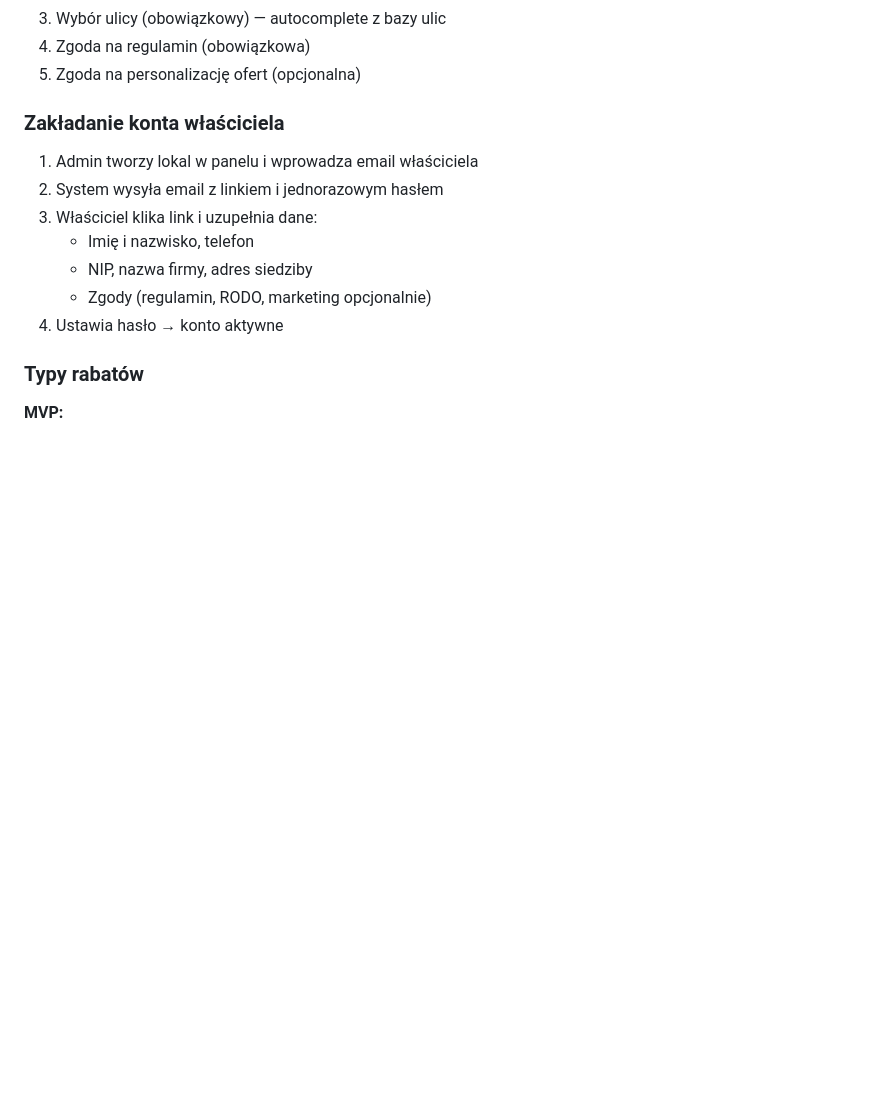
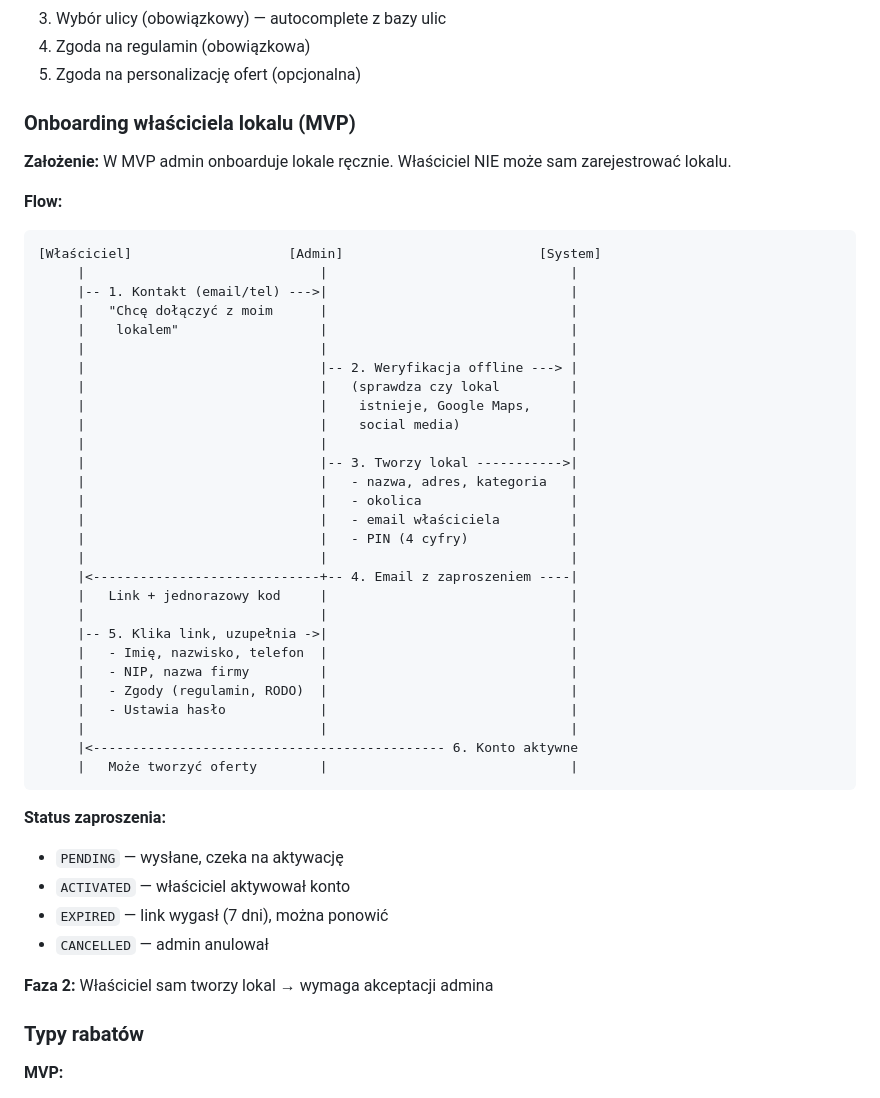
Before and after one commit to bladyzamosc/plans, a Markdown page: kazimierza/docs/README.md, the part around the change. Drawn GitHub-style; blank space fills up the shorter version.

Commit message:
docs: Owner onboarding flow (admin-initiated)
- Added detailed flow diagram for owner invitation process
- Admin creates venue + sends invitation email
- Owner activates account via link + one-time code
- Invitation statuses: PENDING, ACTIVATED, EXPIRED, CANCELLED
- Self-registration moved to Phase 2

````diff
--- a/kazimierza/docs/README.md
+++ b/kazimierza/docs/README.md
@@ -136,14 +136,49 @@ Właściciel/manager to CLIENT który dodatkowo ma przypisanie do lokalu:
 4. Zgoda na regulamin (obowiązkowa)
 5. Zgoda na personalizację ofert (opcjonalna)
 
-### Zakładanie konta właściciela
-1. Admin tworzy lokal w panelu i wprowadza email właściciela
-2. System wysyła email z linkiem i jednorazowym hasłem
-3. Właściciel klika link i uzupełnia dane:
-   - Imię i nazwisko, telefon
-   - NIP, nazwa firmy, adres siedziby
-   - Zgody (regulamin, RODO, marketing opcjonalnie)
-4. Ustawia hasło → konto aktywne
+### Onboarding właściciela lokalu (MVP)
+
+**Założenie:** W MVP admin onboarduje lokale ręcznie. Właściciel NIE może sam zarejestrować lokalu.
+
+**Flow:**
+```
+[Właściciel]                    [Admin]                         [System]
+     |                              |                               |
+     |-- 1. Kontakt (email/tel) --->|                               |
+     |   "Chcę dołączyć z moim      |                               |
+     |    lokalem"                  |                               |
+     |                              |                               |
+     |                              |-- 2. Weryfikacja offline ---> |
+     |                              |   (sprawdza czy lokal         |
+     |                              |    istnieje, Google Maps,     |
+     |                              |    social media)              |
+     |                              |                               |
+     |                              |-- 3. Tworzy lokal ----------->|
+     |                              |   - nazwa, adres, kategoria   |
+     |                              |   - okolica                   |
+     |                              |   - email właściciela         |
+     |                              |   - PIN (4 cyfry)             |
+     |                              |                               |
+     |<-----------------------------+-- 4. Email z zaproszeniem ----|
+     |   Link + jednorazowy kod     |                               |
+     |                              |                               |
+     |-- 5. Klika link, uzupełnia ->|                               |
+     |   - Imię, nazwisko, telefon  |                               |
+     |   - NIP, nazwa firmy         |                               |
+     |   - Zgody (regulamin, RODO)  |                               |
+     |   - Ustawia hasło            |                               |
+     |                              |                               |
+     |<--------------------------------------------- 6. Konto aktywne
+     |   Może tworzyć oferty        |                               |
+```
+
+**Status zaproszenia:**
+- `PENDING` — wysłane, czeka na aktywację
+- `ACTIVATED` — właściciel aktywował konto
+- `EXPIRED` — link wygasł (7 dni), można ponowić
+- `CANCELLED` — admin anulował
+
+**Faza 2:** Właściciel sam tworzy lokal → wymaga akceptacji admina
 
 ### Typy rabatów
 
````
Also changed, not shown: kazimierza/docs/MODEL-DANYCH.md (+1 -1 lines).
